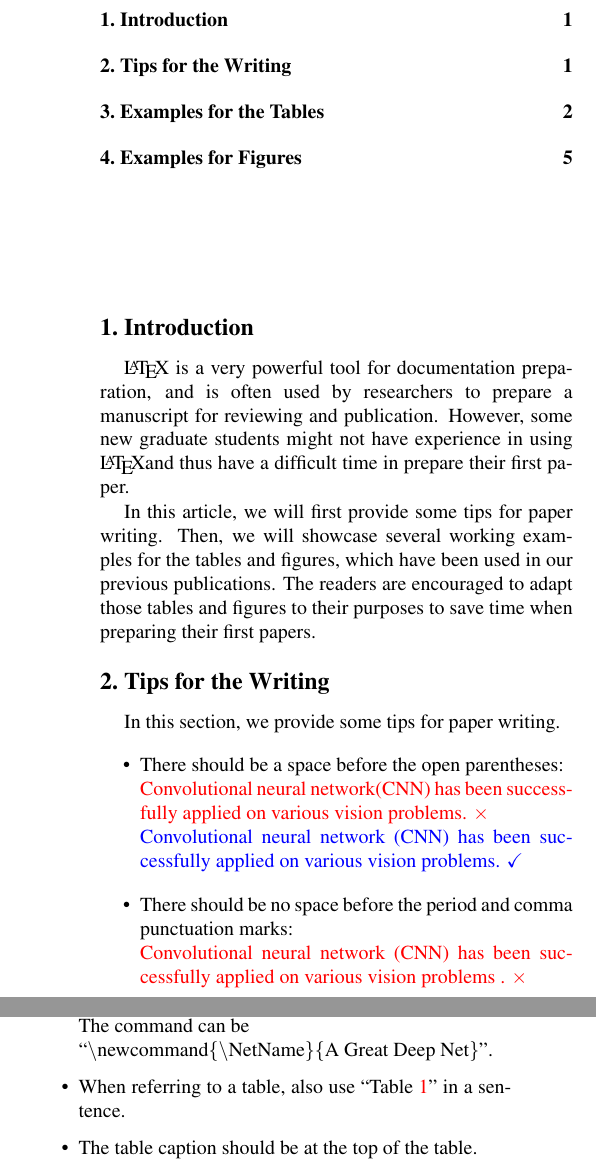
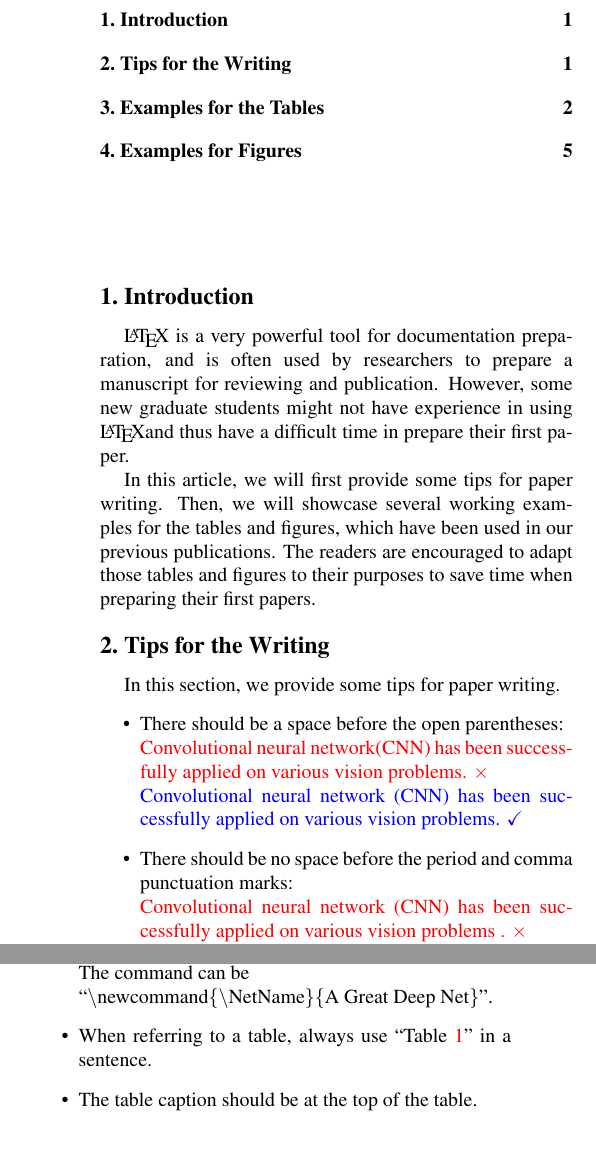
Before and after one commit to guanyingc/latex_paper_writing_tips, a LaTeX document (paper_writing_tips.tex): two parts of the columns of page 1 of 8, joined at a grey line, cut so that both start at the same text, the shorter picture padded with empty space. Compiled offline with pdfLaTeX.

Commit message:
Fix minors

```diff
--- a/paper_writing_tips.tex
+++ b/paper_writing_tips.tex
@@ -79,7 +79,7 @@
 %%%%%%%%% ABSTRACT
 
 %%%%%%%%% BODY TEXT
-\vspace{6em}
+\vspace{5em}
 \section{Introduction}
 \label{sec:intro}
 \LaTeX\ is a very powerful tool for documentation preparation, and is often used by researchers to prepare a manuscript for reviewing and publication.
@@ -121,7 +121,7 @@ In this section, we provide some tips for paper writing.
     \item Do not include citations in the abstract.
     \item Use \textbackslash ie command for \ie and use \textbackslash eg for \eg.
     \item Define a macro for a word or phrase if it appears frequently (\eg, the method name and the dataset name). The command can be\\``\textbackslash newcommand\{\textbackslash NetName\}\{A Great Deep Net\}''.
-    \item When referring to a table, also use ``Table~\ref{tab:table1}'' in a sentence.
+    \item When referring to a table, always use ``Table~\ref{tab:table1}'' in a sentence.
     \item The table caption should be at the top of the table.
     \item When referring to a figure, use ``Figure~\ref{fig:figure1}'' at the beginning, and ``Fig.~\ref{fig:figure1}'' at the middle or the end of a sentence.
     \item The figure caption should be at the bottom of the table.
```
Also changed, not shown: paper_writing_tips.pdf.
